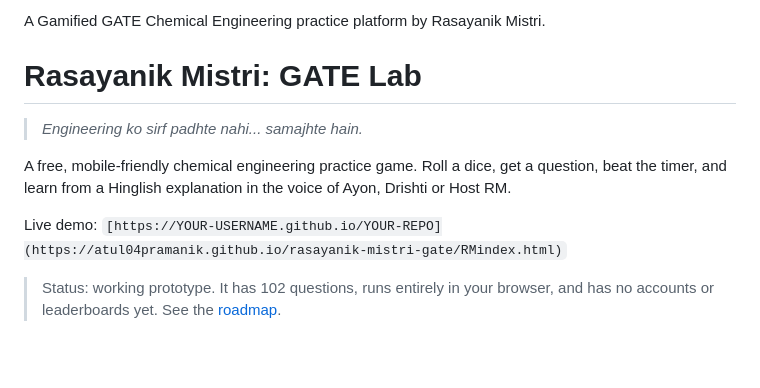
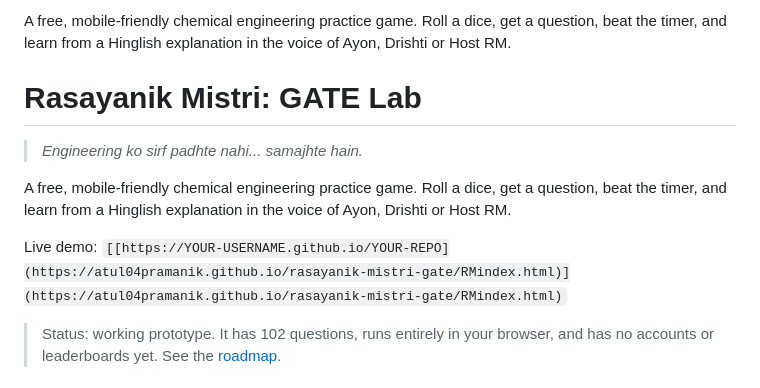
Before and after one commit to Atul04Pramanik/rasayanik-mistri-gate, a Markdown page: README.md, the part around one of its changes. Rendered like a GitHub page; blank space fills up the shorter version.

Commit message:
Revise README for clarity and formatting
Updated the README to clarify the platform's features and improve formatting.

```diff
--- a/README.md
+++ b/README.md
@@ -13,5 +13,5 @@
 
-A Gamified GATE Chemical Engineering practice platform by Rasayanik Mistri.
+A free, mobile-friendly chemical engineering practice game. Roll a dice, get a question, beat the timer, and learn from a Hinglish explanation in the voice of Ayon, Drishti or Host RM.
 
 # Rasayanik Mistri: GATE Lab
 
@@ -19,7 +19,7 @@ A Gamified GATE Chemical Engineering practice platform by Rasayanik Mistri.
 
 A free, mobile-friendly chemical engineering practice game. Roll a dice, get a question, beat the timer, and learn from a Hinglish explanation in the voice of Ayon, Drishti or Host RM.
 
-Live demo: `[https://YOUR-USERNAME.github.io/YOUR-REPO](https://atul04pramanik.github.io/rasayanik-mistri-gate/RMindex.html)`
+Live demo: `[[https://YOUR-USERNAME.github.io/YOUR-REPO](https://atul04pramanik.github.io/rasayanik-mistri-gate/RMindex.html)](https://atul04pramanik.github.io/rasayanik-mistri-gate/RMindex.html)`
 
 > Status: working prototype. It has 102 questions, runs entirely in your browser, and has no accounts or leaderboards yet. See the [roadmap](#roadmap).
 
```
Also changed, not shown: other parts of README.md (+1 -1 lines).
